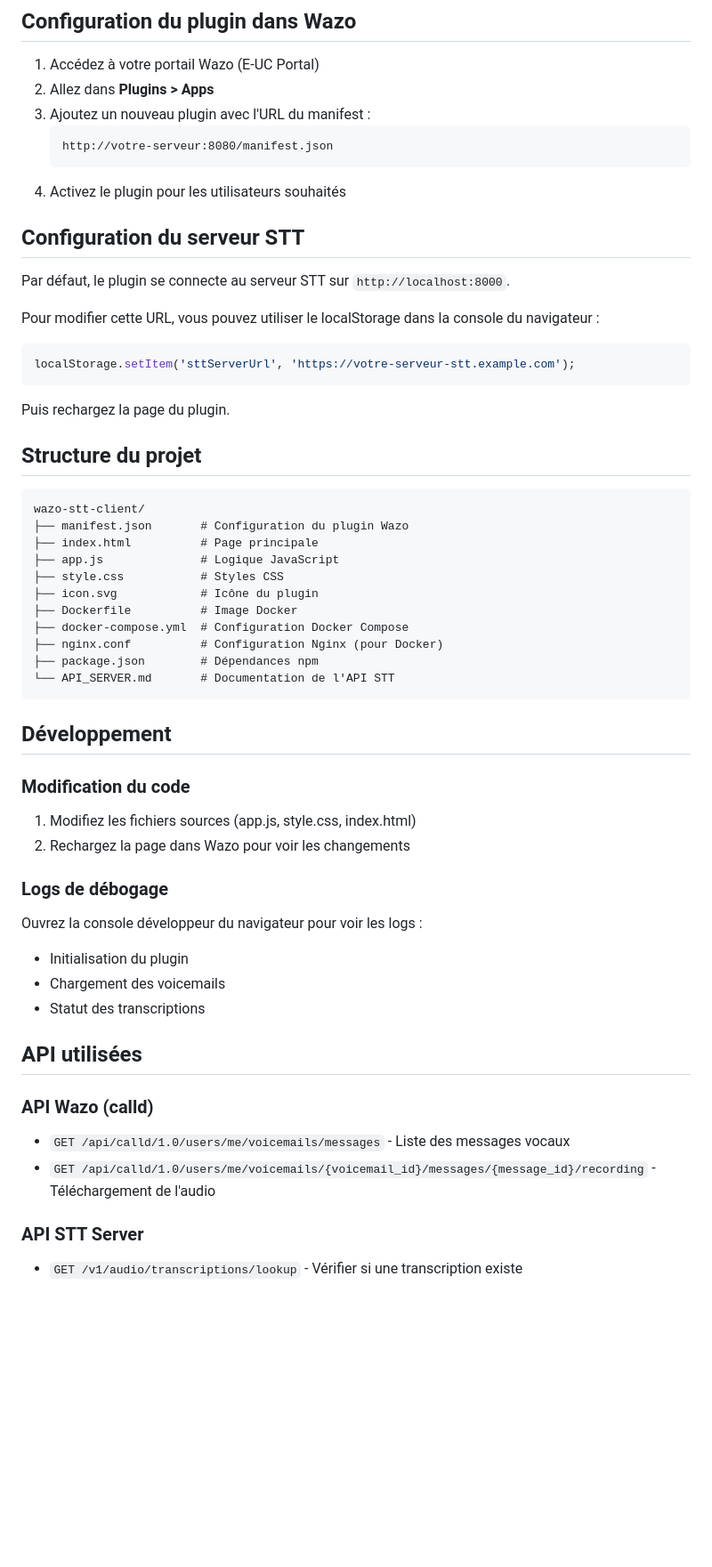
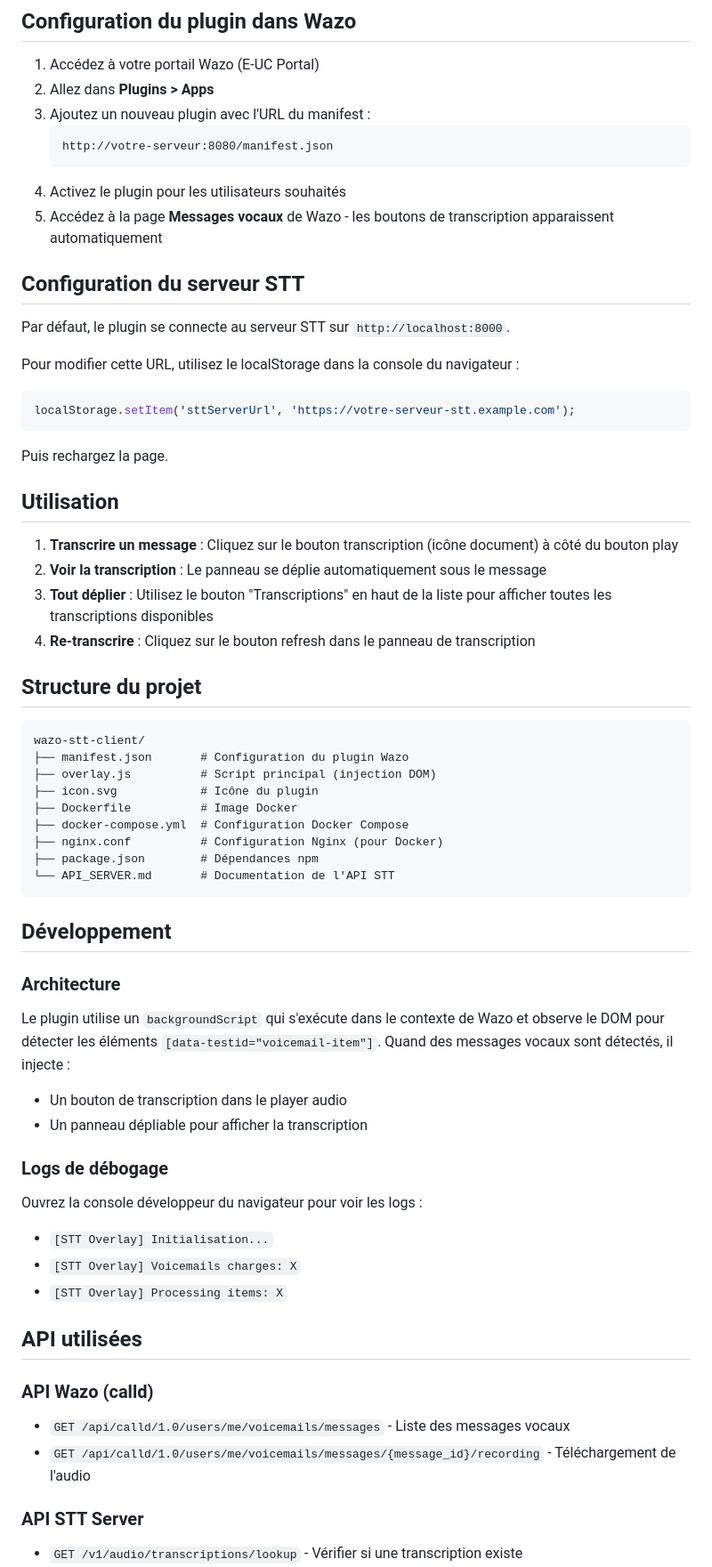
Before and after one commit to flamme-demon/wazo-stt-client, a Markdown page: README.md, the part around one of its changes. Shown at 89% size. Rendered like a GitHub page; blank space fills up the shorter version.

Commit message:
docs: update README for overlay approach
- Document new DOM injection architecture
- Update feature list with expand all, persistence, etc.
- Simplify project structure (overlay.js only)
- Add usage instructions

https://claude.ai/code/session_013ZAuCZ6hBBLvP1rUXdVyTd

````diff
--- a/README.md
+++ b/README.md
@@ -67,27 +68,33 @@ php -S localhost:8080
    http://votre-serveur:8080/manifest.json
    ```
 4. Activez le plugin pour les utilisateurs souhaités
+5. Accédez à la page **Messages vocaux** de Wazo - les boutons de transcription apparaissent automatiquement
 
 ## Configuration du serveur STT
 
 Par défaut, le plugin se connecte au serveur STT sur `http://localhost:8000`.
 
-Pour modifier cette URL, vous pouvez utiliser le localStorage dans la console du navigateur :
+Pour modifier cette URL, utilisez le localStorage dans la console du navigateur :
 
 ```javascript
 localStorage.setItem('sttServerUrl', 'https://votre-serveur-stt.example.com');
 ```
 
-Puis rechargez la page du plugin.
+Puis rechargez la page.
+
+## Utilisation
+
+1. **Transcrire un message** : Cliquez sur le bouton transcription (icône document) à côté du bouton play
+2. **Voir la transcription** : Le panneau se déplie automatiquement sous le message
+3. **Tout déplier** : Utilisez le bouton "Transcriptions" en haut de la liste pour afficher toutes les transcriptions disponibles
+4. **Re-transcrire** : Cliquez sur le bouton refresh dans le panneau de transcription
 
 ## Structure du projet
 
 ```
 wazo-stt-client/
 ├── manifest.json       # Configuration du plugin Wazo
-├── index.html          # Page principale
-├── app.js              # Logique JavaScript
-├── style.css           # Styles CSS
+├── overlay.js          # Script principal (injection DOM)
 ├── icon.svg            # Icône du plugin
 ├── Dockerfile          # Image Docker
 ├── docker-compose.yml  # Configuration Docker Compose
@@ -98,24 +105,25 @@ wazo-stt-client/
 
 ## Développement
 
-### Modification du code
+### Architecture
 
-1. Modifiez les fichiers sources (app.js, style.css, index.html)
-2. Rechargez la page dans Wazo pour voir les changements
+Le plugin utilise un `backgroundScript` qui s'exécute dans le contexte de Wazo et observe le DOM pour détecter les éléments `[data-testid="voicemail-item"]`. Quand des messages vocaux sont détectés, il injecte :
+- Un bouton de transcription dans le player audio
+- Un panneau dépliable pour afficher la transcription
 
 ### Logs de débogage
 
 Ouvrez la console développeur du navigateur pour voir les logs :
-- Initialisation du plugin
-- Chargement des voicemails
-- Statut des transcriptions
+- `[STT Overlay] Initialisation...`
+- `[STT Overlay] Voicemails charges: X`
+- `[STT Overlay] Processing items: X`
 
 ## API utilisées
 
 ### API Wazo (calld)
 
 - `GET /api/calld/1.0/users/me/voicemails/messages` - Liste des messages vocaux
-- `GET /api/calld/1.0/users/me/voicemails/{voicemail_id}/messages/{message_id}/recording` - Téléchargement de l'audio
+- `GET /api/calld/1.0/users/me/voicemails/messages/{message_id}/recording` - Téléchargement de l'audio
 
 ### API STT Server
 
````
Also changed, not shown: other parts of README.md (+7 -6 lines).
